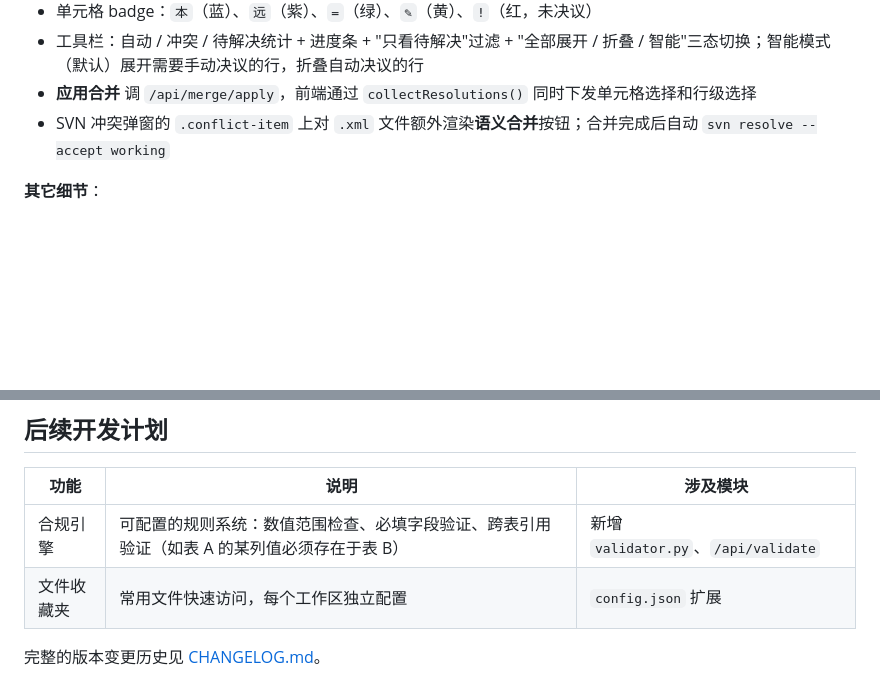
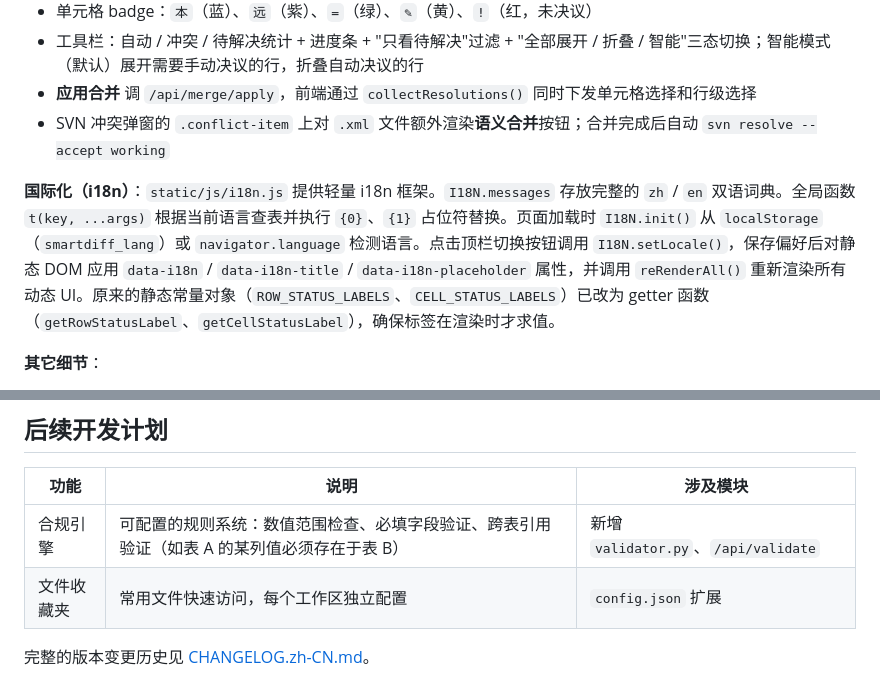
Before and after one commit to noahsarkcc/smartdiff, a Markdown page: DEVELOPMENT.zh-CN.md, 2 parts joined by grey strips. Rendered like a GitHub page; blank space fills up the shorter version.

```diff
--- a/DEVELOPMENT.zh-CN.md
+++ b/DEVELOPMENT.zh-CN.md
@@ -189,6 +189,8 @@ smartdiff/
 - **应用合并** 调 `/api/merge/apply`，前端通过 `collectResolutions()` 同时下发单元格选择和行级选择
 - SVN 冲突弹窗的 `.conflict-item` 上对 `.xml` 文件额外渲染**语义合并**按钮；合并完成后自动 `svn resolve --accept working`
 
+**国际化（i18n）**：`static/js/i18n.js` 提供轻量 i18n 框架。`I18N.messages` 存放完整的 `zh` / `en` 双语词典。全局函数 `t(key, ...args)` 根据当前语言查表并执行 `{0}`、`{1}` 占位符替换。页面加载时 `I18N.init()` 从 `localStorage`（`smartdiff_lang`）或 `navigator.language` 检测语言。点击顶栏切换按钮调用 `I18N.setLocale()`，保存偏好后对静态 DOM 应用 `data-i18n` / `data-i18n-title` / `data-i18n-placeholder` 属性，并调用 `reRenderAll()` 重新渲染所有动态 UI。原来的静态常量对象（`ROW_STATUS_LABELS`、`CELL_STATUS_LABELS`）已改为 getter 函数（`getRowStatusLabel`、`getCellStatusLabel`），确保标签在渲染时才求值。
+
 **其它细节**：
 
 - 修改文件圆点指示器（橙 = 实质数据变更、灰 = 仅元数据、绿 = 新增、红 = 删除）通过 `/api/svn/modified-classify` 周期性分类
@@ -260,4 +262,4 @@ start.bat                       # 然后在头部添加 wc 目录作为工作区
 | 合规引擎 | 可配置的规则系统：数值范围检查、必填字段验证、跨表引用验证（如表 A 的某列值必须存在于表 B） | 新增 `validator.py`、`/api/validate` |
 | 文件收藏夹 | 常用文件快速访问，每个工作区独立配置 | `config.json` 扩展 |
 
-完整的版本变更历史见 [CHANGELOG.md](CHANGELOG.md)。
+完整的版本变更历史见 [CHANGELOG.zh-CN.md](CHANGELOG.zh-CN.md)。
```
Also changed, not shown: DEVELOPMENT.md (+2 -0 lines).
